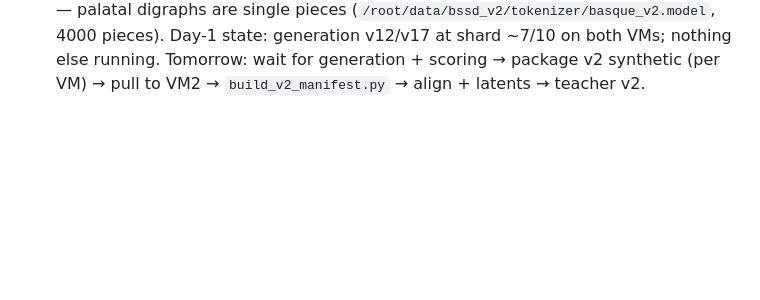
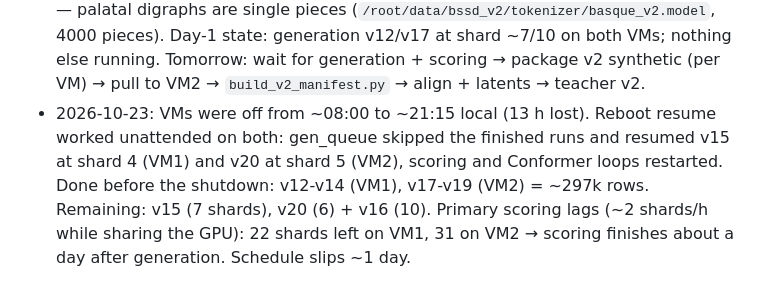
Before and after one commit to itzune/pocket-tts-basque, a Markdown page: TRAINING_PLAN_V2.md, the part around the change. Rendered like a GitHub page; blank space fills up the shorter version.

Commit message:
Plan 3 log: day-2 downtime and automatic resume

```diff
--- a/TRAINING_PLAN_V2.md
+++ b/TRAINING_PLAN_V2.md
@@ -187,3 +187,8 @@ places to stop and reconsider; nothing after Stage 1 is started without the prev
   single pieces (`/root/data/bssd_v2/tokenizer/basque_v2.model`, 4000 pieces). Day-1 state: generation
   v12/v17 at shard ~7/10 on both VMs; nothing else running. Tomorrow: wait for generation + scoring →
   package v2 synthetic (per VM) → pull to VM2 → `build_v2_manifest.py` → align + latents → teacher v2.
+- 2026-10-23: VMs were off from ~08:00 to ~21:15 local (13 h lost). Reboot resume worked unattended on both:
+  gen_queue skipped the finished runs and resumed v15 at shard 4 (VM1) and v20 at shard 5 (VM2), scoring
+  and Conformer loops restarted. Done before the shutdown: v12-v14 (VM1), v17-v19 (VM2) = ~297k rows.
+  Remaining: v15 (7 shards), v20 (6) + v16 (10). Primary scoring lags (~2 shards/h while sharing the GPU):
+  22 shards left on VM1, 31 on VM2 → scoring finishes about a day after generation. Schedule slips ~1 day.
```
